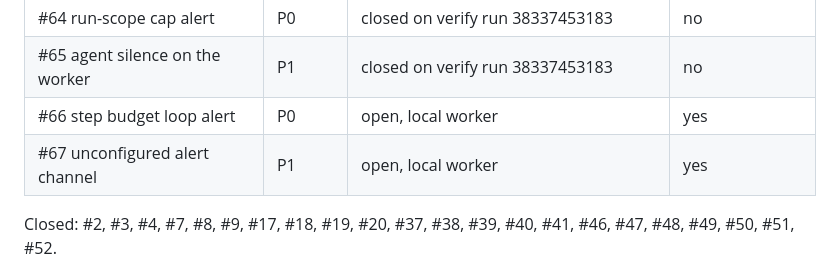
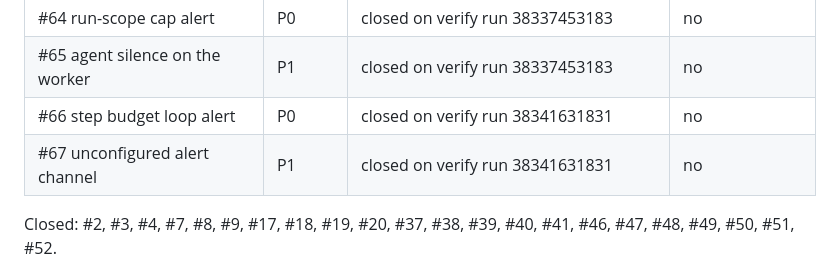
Before and after one commit to gitdhillonai/costcap, a Markdown page: docs/BACKLOG.md, the part around the change. Rendered like a GitHub page.

Commit message:
docs: mark #66 and #67 closed on verify run 38341631831

```diff
--- a/docs/BACKLOG.md
+++ b/docs/BACKLOG.md
@@ -36,8 +36,8 @@ GitHub issues are the source of truth. This file is the index as of 2026-10-07.
 | #52 live-proof shell | P2 | closed on verify run 37640949670 | no |
 | #64 run-scope cap alert | P0 | closed on verify run 38337453183 | no |
 | #65 agent silence on the worker | P1 | closed on verify run 38337453183 | no |
-| #66 step budget loop alert | P0 | open, local worker | yes |
-| #67 unconfigured alert channel | P1 | open, local worker | yes |
+| #66 step budget loop alert | P0 | closed on verify run 38341631831 | no |
+| #67 unconfigured alert channel | P1 | closed on verify run 38341631831 | no |
 
 Closed: #2, #3, #4, #7, #8, #9, #17, #18, #19, #20, #37, #38, #39, #40, #41, #46, #47, #48, #49, #50, #51, #52.
 
```
